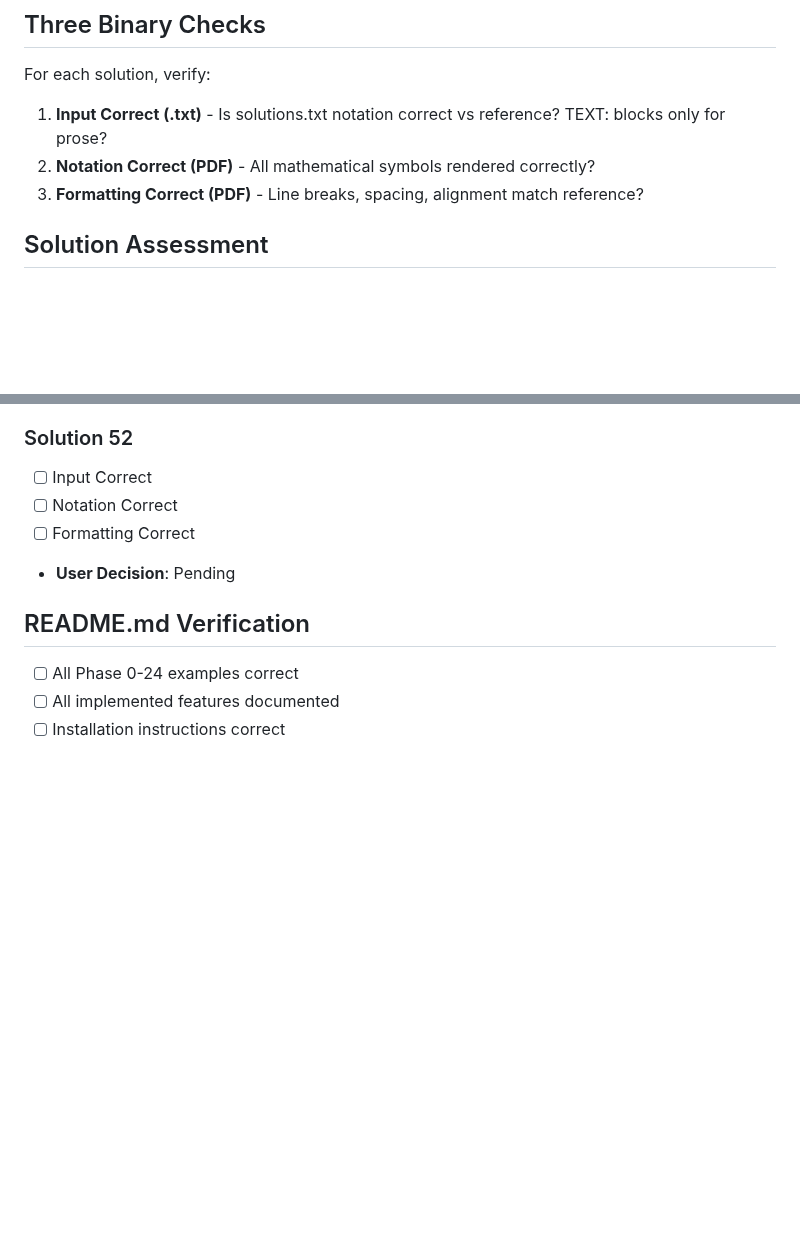
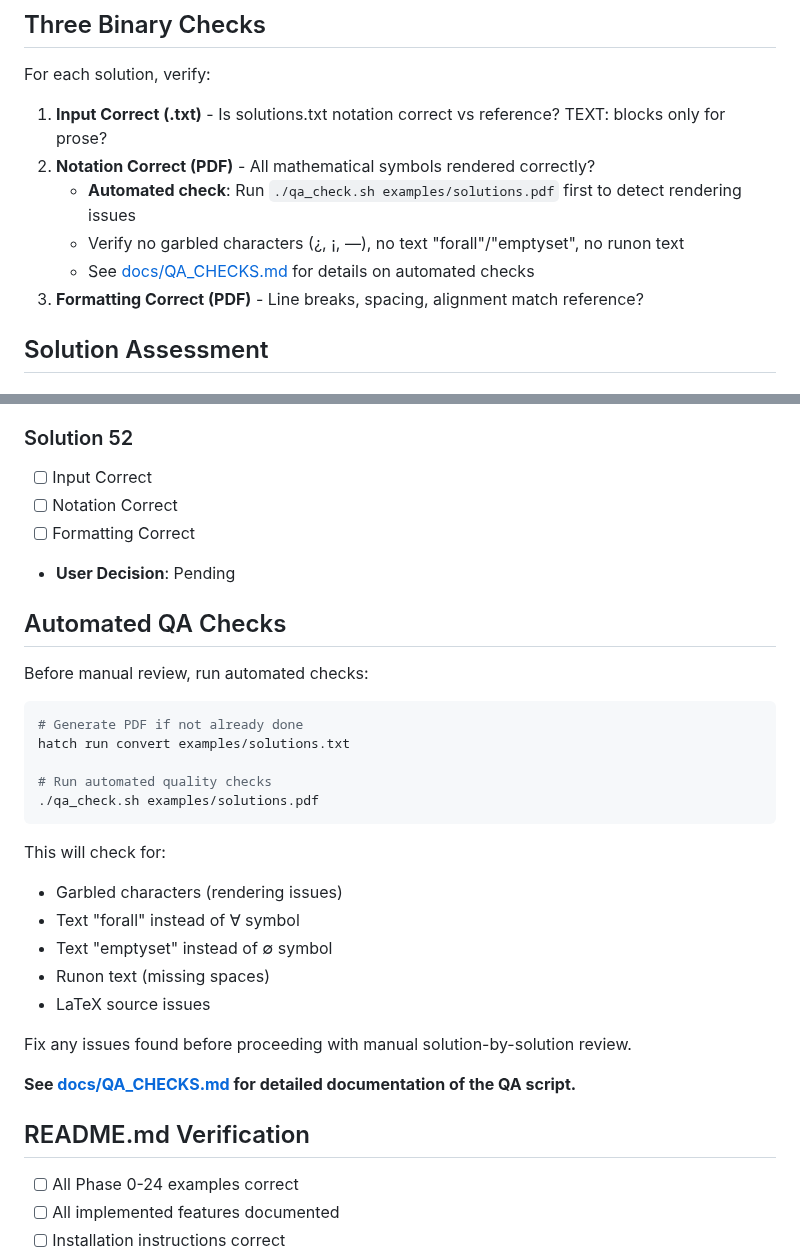
Before and after one commit to jmf-pobox/txt2tex, a Markdown page: docs/QA_PLAN.md, 2 parts joined by grey strips. Rendered like a GitHub page; blank space fills up the shorter version.

````diff
--- a/docs/QA_PLAN.md
+++ b/docs/QA_PLAN.md
@@ -25,6 +25,9 @@ For each solution, verify:
 
 1. **Input Correct (.txt)** - Is solutions.txt notation correct vs reference? TEXT: blocks only for prose?
 2. **Notation Correct (PDF)** - All mathematical symbols rendered correctly?
+   - **Automated check**: Run `./qa_check.sh examples/solutions.pdf` first to detect rendering issues
+   - Verify no garbled characters (¿, ¡, —), no text "forall"/"emptyset", no runon text
+   - See [docs/QA_CHECKS.md](QA_CHECKS.md) for details on automated checks
 3. **Formatting Correct (PDF)** - Line breaks, spacing, alignment match reference?
 
 ## Solution Assessment
@@ -341,6 +344,29 @@ For each solution, verify:
 - [ ] Formatting Correct
 - **User Decision**: Pending
 
+## Automated QA Checks
+
+Before manual review, run automated checks:
+
+```bash
+# Generate PDF if not already done
+hatch run convert examples/solutions.txt
+
+# Run automated quality checks
+./qa_check.sh examples/solutions.pdf
+```
+
+This will check for:
+- Garbled characters (rendering issues)
+- Text "forall" instead of ∀ symbol
+- Text "emptyset" instead of ∅ symbol
+- Runon text (missing spaces)
+- LaTeX source issues
+
+Fix any issues found before proceeding with manual solution-by-solution review.
+
+**See [docs/QA_CHECKS.md](QA_CHECKS.md) for detailed documentation of the QA script.**
+
 ## README.md Verification
 - [ ] All Phase 0-24 examples correct
 - [ ] All implemented features documented
````
Also changed, not shown: docs/QA_CHECKS.md (+20 -1 lines).
